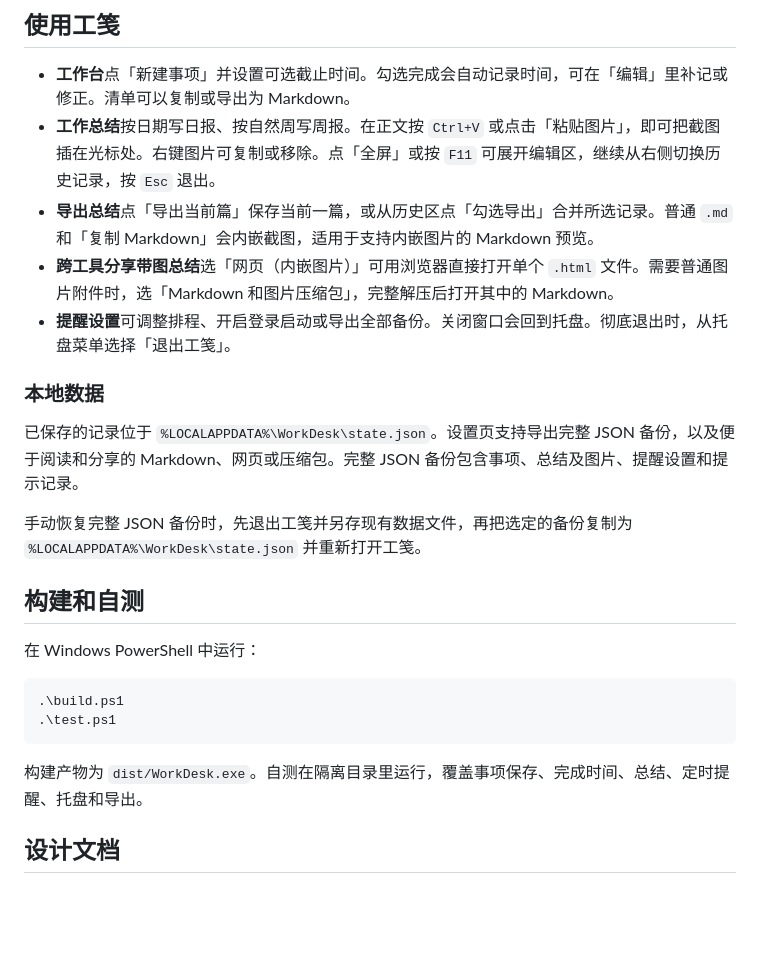
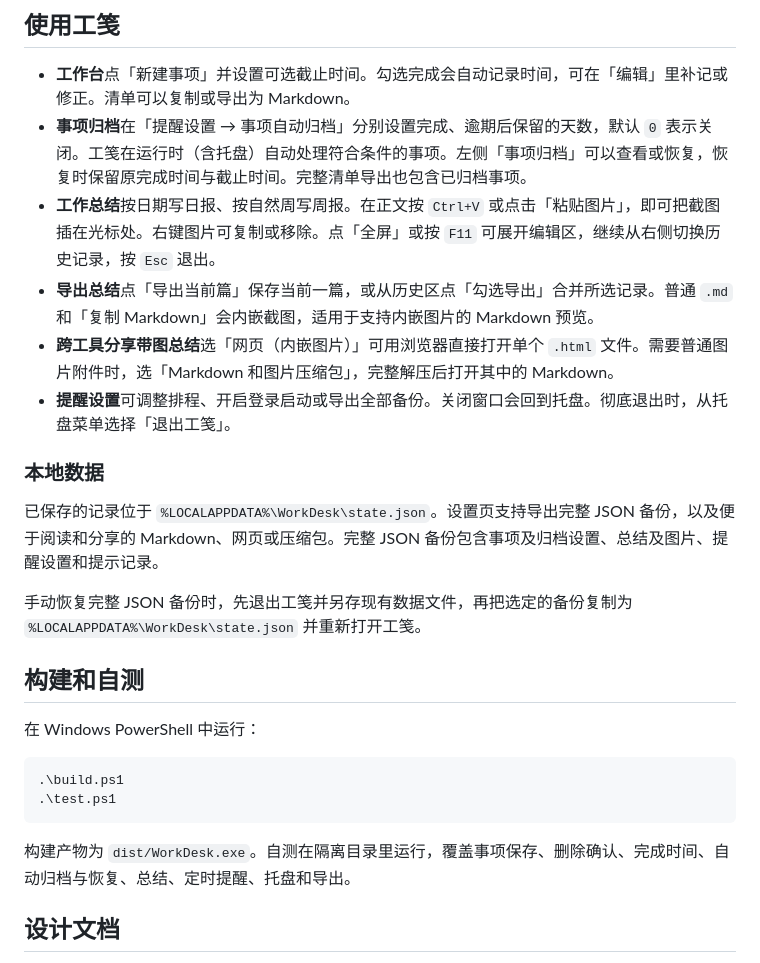
Before and after one commit to xiaogan2015-design/workdesk-reminder, a Markdown page: README.md, the part around one of its changes. Rendered like a GitHub page; blank space fills up the shorter version.

````diff
--- a/README.md
+++ b/README.md
@@ -43,6 +53,7 @@ SHA-256：`ae3807324f5cee4835352cbe26cc93e118266d0d64838940475a3cbe584ba2b7`
 ## 使用工笺
 
 - **工作台**点「新建事项」并设置可选截止时间。勾选完成会自动记录时间，可在「编辑」里补记或修正。清单可以复制或导出为 Markdown。
+- **事项归档**在「提醒设置 → 事项自动归档」分别设置完成、逾期后保留的天数，默认 `0` 表示关闭。工笺在运行时（含托盘）自动处理符合条件的事项。左侧「事项归档」可以查看或恢复，恢复时保留原完成时间与截止时间。完整清单导出也包含已归档事项。
 - **工作总结**按日期写日报、按自然周写周报。在正文按 `Ctrl+V` 或点击「粘贴图片」，即可把截图插在光标处。右键图片可复制或移除。点「全屏」或按 `F11` 可展开编辑区，继续从右侧切换历史记录，按 `Esc` 退出。
 - **导出总结**点「导出当前篇」保存当前一篇，或从历史区点「勾选导出」合并所选记录。普通 `.md` 和「复制 Markdown」会内嵌截图，适用于支持内嵌图片的 Markdown 预览。
 - **跨工具分享带图总结**选「网页（内嵌图片）」可用浏览器直接打开单个 `.html` 文件。需要普通图片附件时，选「Markdown 和图片压缩包」，完整解压后打开其中的 Markdown。
@@ -50,7 +61,7 @@ SHA-256：`ae3807324f5cee4835352cbe26cc93e118266d0d64838940475a3cbe584ba2b7`
 
 ### 本地数据
 
-已保存的记录位于 `%LOCALAPPDATA%\WorkDesk\state.json`。设置页支持导出完整 JSON 备份，以及便于阅读和分享的 Markdown、网页或压缩包。完整 JSON 备份包含事项、总结及图片、提醒设置和提示记录。
+已保存的记录位于 `%LOCALAPPDATA%\WorkDesk\state.json`。设置页支持导出完整 JSON 备份，以及便于阅读和分享的 Markdown、网页或压缩包。完整 JSON 备份包含事项及归档设置、总结及图片、提醒设置和提示记录。
 
 手动恢复完整 JSON 备份时，先退出工笺并另存现有数据文件，再把选定的备份复制为 `%LOCALAPPDATA%\WorkDesk\state.json` 并重新打开工笺。
 
@@ -63,7 +74,7 @@ SHA-256：`ae3807324f5cee4835352cbe26cc93e118266d0d64838940475a3cbe584ba2b7`
 .\test.ps1
 ```
 
-构建产物为 `dist/WorkDesk.exe`。自测在隔离目录里运行，覆盖事项保存、完成时间、总结、定时提醒、托盘和导出。
+构建产物为 `dist/WorkDesk.exe`。自测在隔离目录里运行，覆盖事项保存、删除确认、完成时间、自动归档与恢复、总结、定时提醒、托盘和导出。
 
 ## 设计文档
 
````
Also changed, not shown: other parts of README.md (+13 -3 lines), docs/images/delete-prompt.png (added), docs/images/task-archive.png (added), 11 other files.
